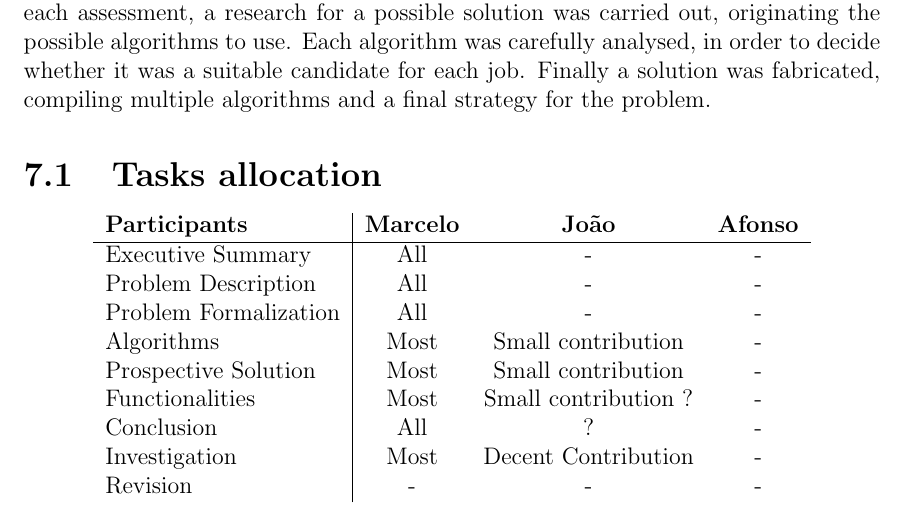
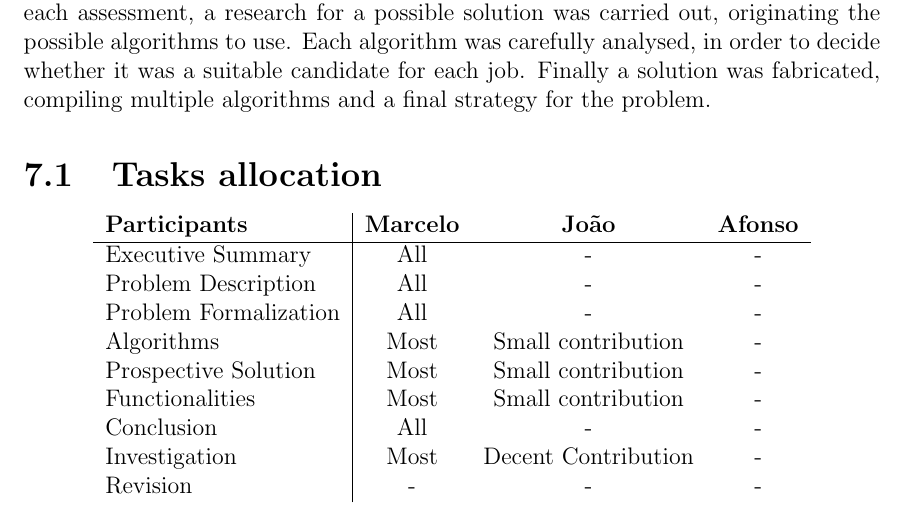
Before and after one commit to marhcouto/e-stafetas, a LaTeX document (Entrega 1/LaTeX/Relatorio1.tex, which reads Entrega 1/LaTeX/Conclusion.tex): part of page 36 of 38, cut so that both start at the same text. Compiled offline with pdfLaTeX.

Commit message:
Some corrections

```diff
--- a/Entrega 1/LaTeX/Conclusion.tex
+++ b/Entrega 1/LaTeX/Conclusion.tex
@@ -11,8 +11,8 @@ In sum, the task at end was considered to be fulfilled with success. The problem
         Problem Formalization                 & All & - & - \\
         Algorithms                            & Most & Small contribution & -   \\
         Prospective Solution                  & Most & Small contribution & -   \\
-        Functionalities                       & Most & Small contribution ? & -   \\
-        Conclusion                            & All & ? & -   \\
+        Functionalities                       & Most & Small contribution & -   \\
+        Conclusion                            & All & - & -   \\
         Investigation                         & Most & Decent Contribution & - \\
         Revision                              & - & - & -
     \end{tabular}
```
